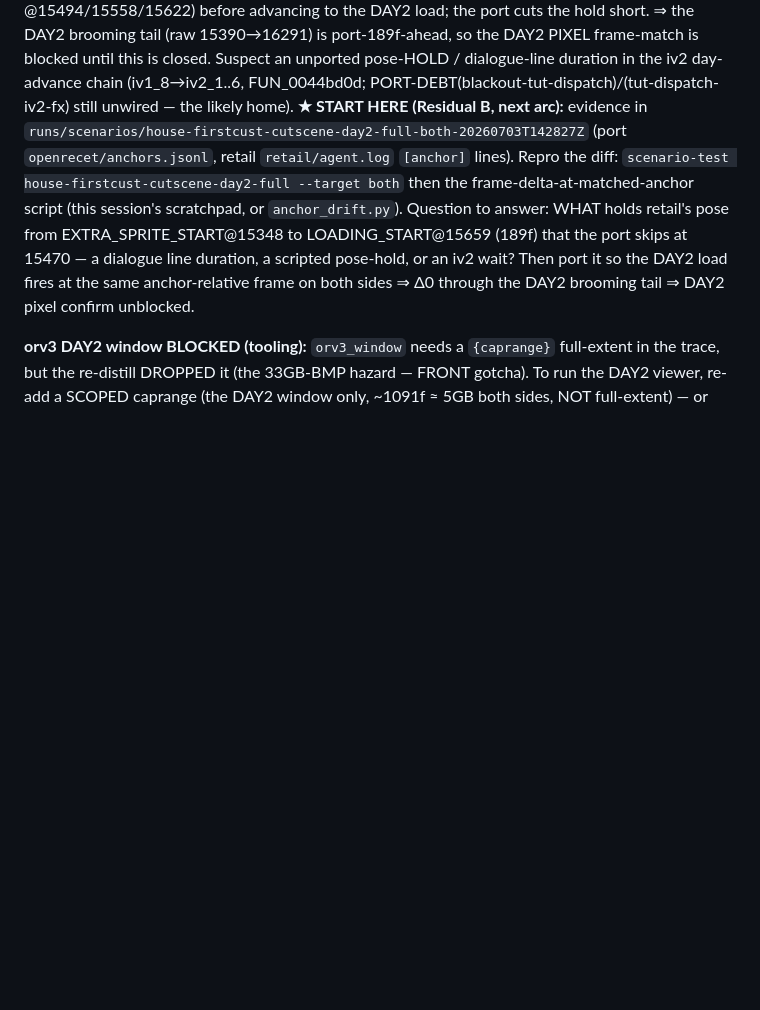
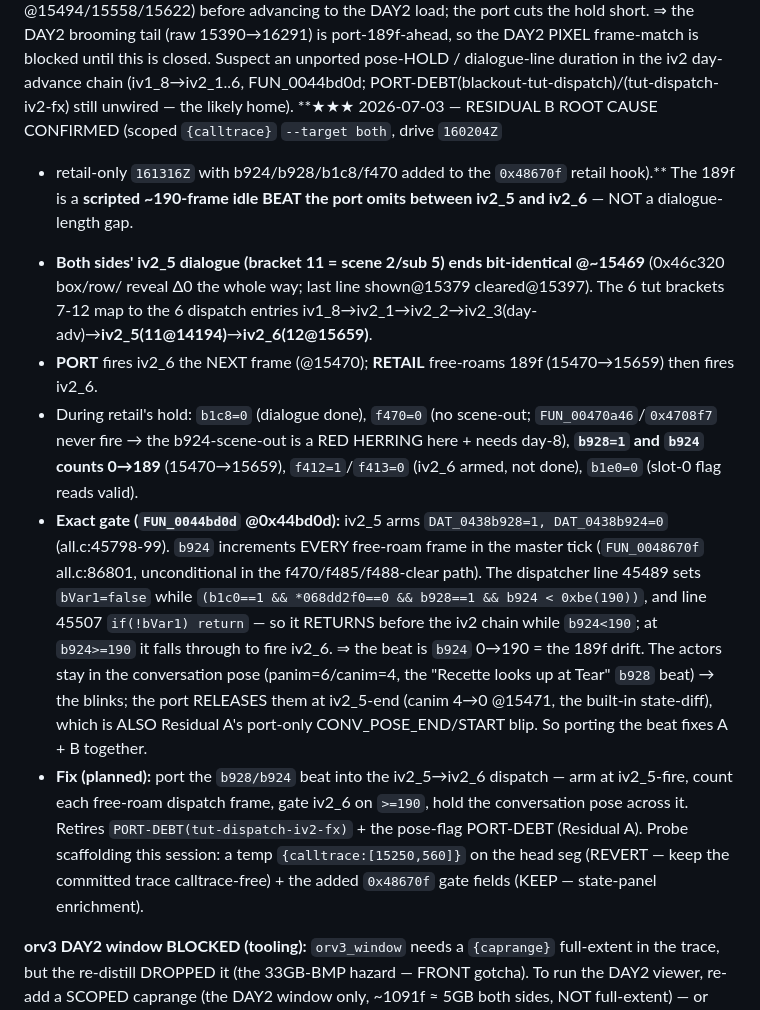
Before and after one commit to Francesco149/openrecet, a Markdown page: docs/findings/cutscene-replay-anchor-drift.md, the part around the change. Drawn GitHub-style; blank space fills up the shorter version.

Commit message:
docs: Residual B ROOT CAUSE CONFIRMED — 189f = unported iv2_5→iv2_6 b928/b924 idle beat (gate b924<0xbe, master-tick 86801); fixes A+B
Co-Authored-By: Claude Opus 4.8 (1M context) <noreply@anthropic.com>

```diff
--- a/docs/findings/cutscene-replay-anchor-drift.md
+++ b/docs/findings/cutscene-replay-anchor-drift.md
@@ -261,13 +261,30 @@ advancing to the DAY2 load; the port cuts the hold short. ⇒ the DAY2 brooming
 port-189f-ahead, so the DAY2 PIXEL frame-match is blocked until this is closed. Suspect an unported
 pose-HOLD / dialogue-line duration in the iv2 day-advance chain (iv1_8→iv2_1..6, FUN_0044bd0d;
 PORT-DEBT(blackout-tut-dispatch)/(tut-dispatch-iv2-fx) still unwired — the likely home).
-**★ START HERE (Residual B, next arc):** evidence in `runs/scenarios/house-firstcust-cutscene-day2-full-both-20260703T142827Z`
-(port `openrecet/anchors.jsonl`, retail `retail/agent.log` `[anchor]` lines). Repro the diff:
-`scenario-test house-firstcust-cutscene-day2-full --target both` then the frame-delta-at-matched-anchor
-script (this session's scratchpad, or `anchor_drift.py`). Question to answer: WHAT holds retail's pose
-from EXTRA_SPRITE_START@15348 to LOADING_START@15659 (189f) that the port skips at 15470 — a dialogue
-line duration, a scripted pose-hold, or an iv2 wait? Then port it so the DAY2 load fires at the same
-anchor-relative frame on both sides ⇒ Δ0 through the DAY2 brooming tail ⇒ DAY2 pixel confirm unblocked.
+**★★★ 2026-07-03 — RESIDUAL B ROOT CAUSE CONFIRMED (scoped `{calltrace}` `--target both`, drive `160204Z`
++ retail-only `161316Z` with b924/b928/b1c8/f470 added to the `0x48670f` retail hook).** The 189f is a
+**scripted ~190-frame idle BEAT the port omits between iv2_5 and iv2_6** — NOT a dialogue-length gap.
+- **Both sides' iv2_5 dialogue (bracket 11 = scene 2/sub 5) ends bit-identical @~15469** (0x46c320 box/row/
+  reveal Δ0 the whole way; last line shown@15379 cleared@15397). The 6 tut brackets 7-12 map to the 6
+  dispatch entries iv1_8→iv2_1→iv2_2→iv2_3(day-adv)→**iv2_5(11@14194)**→**iv2_6(12@15659)**.
+- **PORT** fires iv2_6 the NEXT frame (@15470); **RETAIL** free-roams 189f (15470→15659) then fires iv2_6.
+- During retail's hold: `b1c8=0` (dialogue done), `f470=0` (no scene-out; `FUN_00470a46`/`0x4708f7` never
+  fire → the b924-scene-out is a RED HERRING here + needs day-8), **`b928=1` and `b924` counts 0→189**
+  (15470→15659), `f412=1`/`f413=0` (iv2_6 armed, not done), `b1e0=0` (slot-0 flag reads valid).
+- **Exact gate (`FUN_0044bd0d` @0x44bd0d):** iv2_5 arms `DAT_0438b928=1, DAT_0438b924=0` (all.c:45798-99).
+  `b924` increments EVERY free-roam frame in the master tick (`FUN_0048670f` all.c:86801, unconditional in
+  the f470/f485/f488-clear path). The dispatcher line 45489 sets `bVar1=false` while `(b1c0==1 &&
+  *068dd2f0==0 && b928==1 && b924 < 0xbe(190))`, and line 45507 `if(!bVar1) return` — so it RETURNS before
+  the iv2 chain while `b924<190`; at `b924>=190` it falls through to fire iv2_6. ⇒ the beat is `b924`
+  0→190 = the 189f drift. The actors stay in the conversation pose (panim=6/canim=4, the "Recette looks
+  up at Tear" `b928` beat) → the blinks; the port RELEASES them at iv2_5-end (canim 4→0 @15471, the
+  built-in state-diff), which is ALSO Residual A's port-only CONV_POSE_END/START blip. So porting the beat
+  fixes A + B together.
+- **Fix (planned):** port the `b928/b924` beat into the iv2_5→iv2_6 dispatch — arm at iv2_5-fire, count
+  each free-roam dispatch frame, gate iv2_6 on `>=190`, hold the conversation pose across it. Retires
+  `PORT-DEBT(tut-dispatch-iv2-fx)` + the pose-flag PORT-DEBT (Residual A). Probe scaffolding this session:
+  a temp `{calltrace:[15250,560]}` on the head seg (REVERT — keep the committed trace calltrace-free) +
+  the added `0x48670f` gate fields (KEEP — state-panel enrichment).
 
 **orv3 DAY2 window BLOCKED (tooling):** `orv3_window` needs a `{caprange}` full-extent in the trace, but
 the re-distill DROPPED it (the 33GB-BMP hazard — FRONT gotcha). To run the DAY2 viewer, re-add a
```
